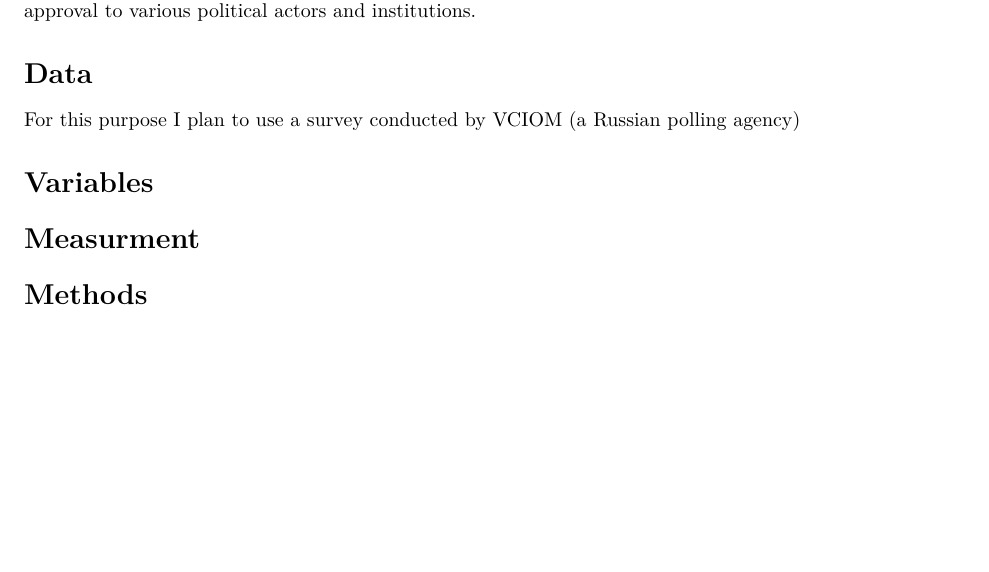
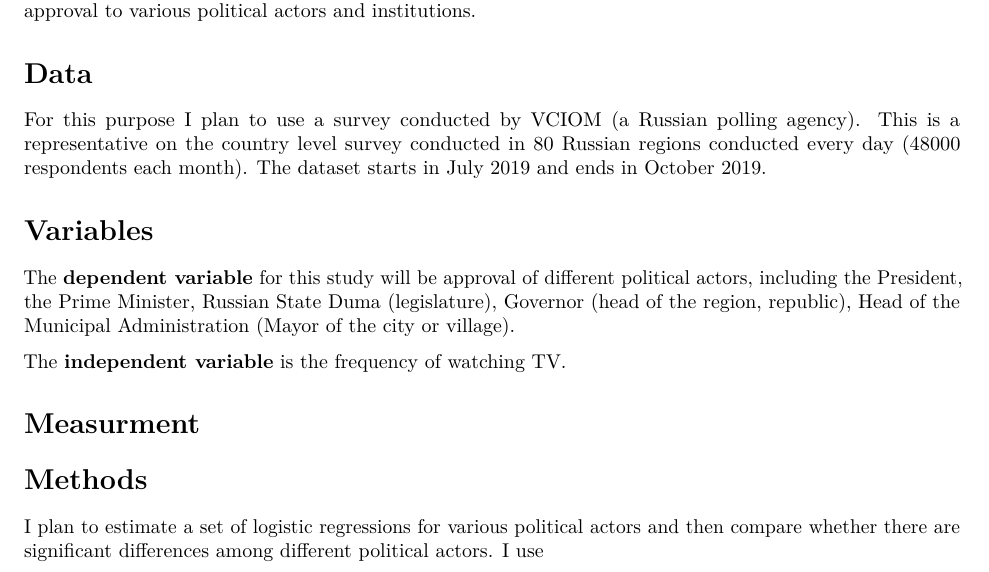
Before and after one commit to emitrokhina/PS811_final_project, an R Markdown document (description.Rmd): part of the page, cut so that both start at the same text, the shorter picture padded with empty space. The pictures show the output file description.pdf that the author committed with the source.

Commit message:
description

```diff
--- a/description.Rmd
+++ b/description.Rmd
@@ -12,10 +12,17 @@
 
 # Data
 
-For this purpose I plan to use a survey conducted by VCIOM (a Russian polling agency)
+For this purpose I plan to use a survey conducted by [VCIOM](https://bd.wciom.ru/baza_dannykh_roper_center/) (a Russian polling agency). This is a representative on the country level survey conducted in $80$ Russian regions conducted every day ($48000$ respondents each month). The dataset starts in July $2019$ and ends in October $2019$.
+
+
 
 # Variables
 
+The **dependent variable** for this study will be approval of different political actors, including the President, the Prime Minister, Russian State Duma (legislature), Governor (head of the region, republic), Head of the Municipal Administration (Mayor of the city or village).
+
+The **independent variable** is the frequency of watching TV.
+
+I also would control for regions and time, as well as include socio economic variables (gender, education, income).
 
 
 # Measurment
@@ -23,3 +30,5 @@
 
 
 # Methods
+
+I plan to estimate a set of logistic regressions for various political actors and then compare whether there are significant differences among different political actors. Logit regression is appropriate when the outcome varianle is binary, which is the case with approval questions.
```
Also changed, not shown: description.pdf, description.Rmd (2 more changed lines).
